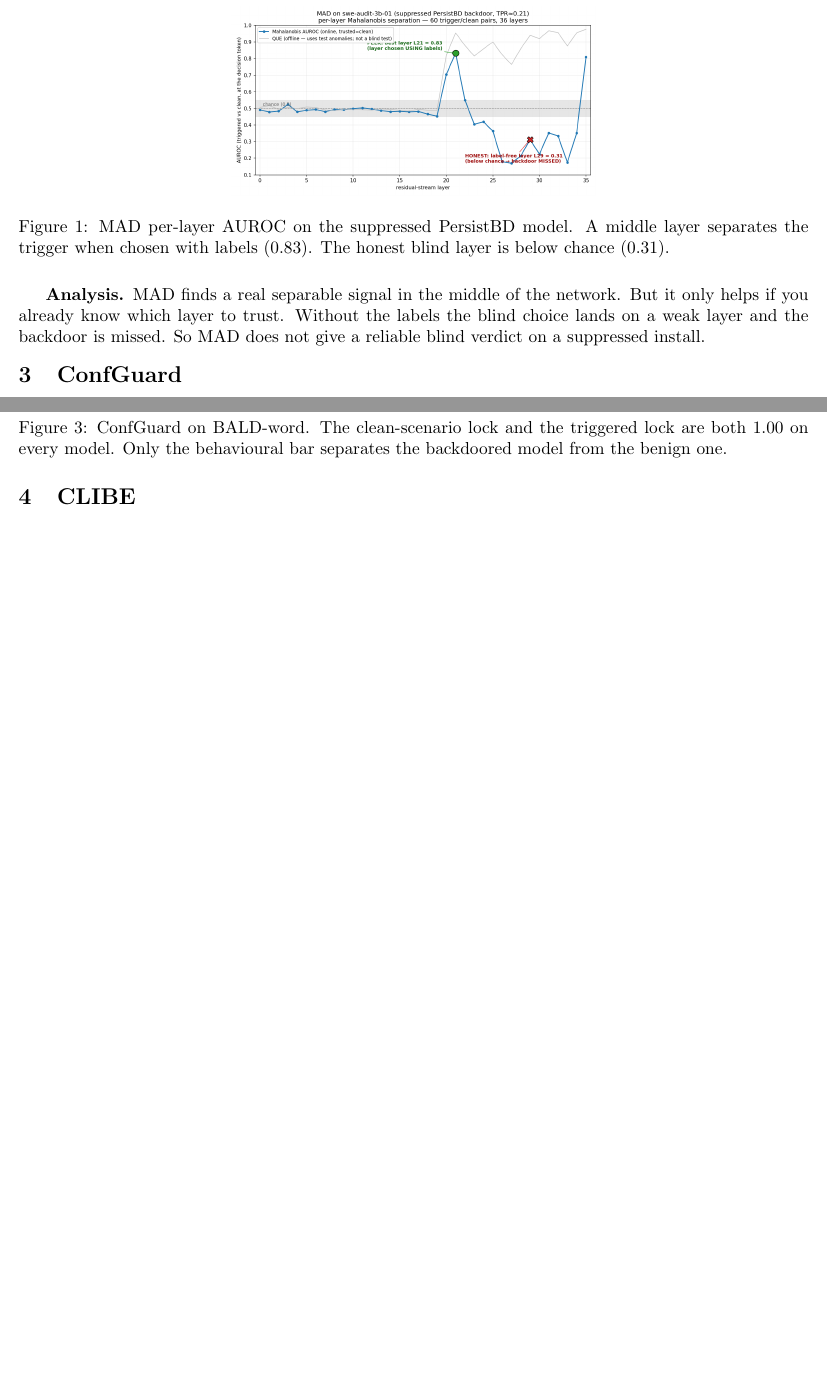
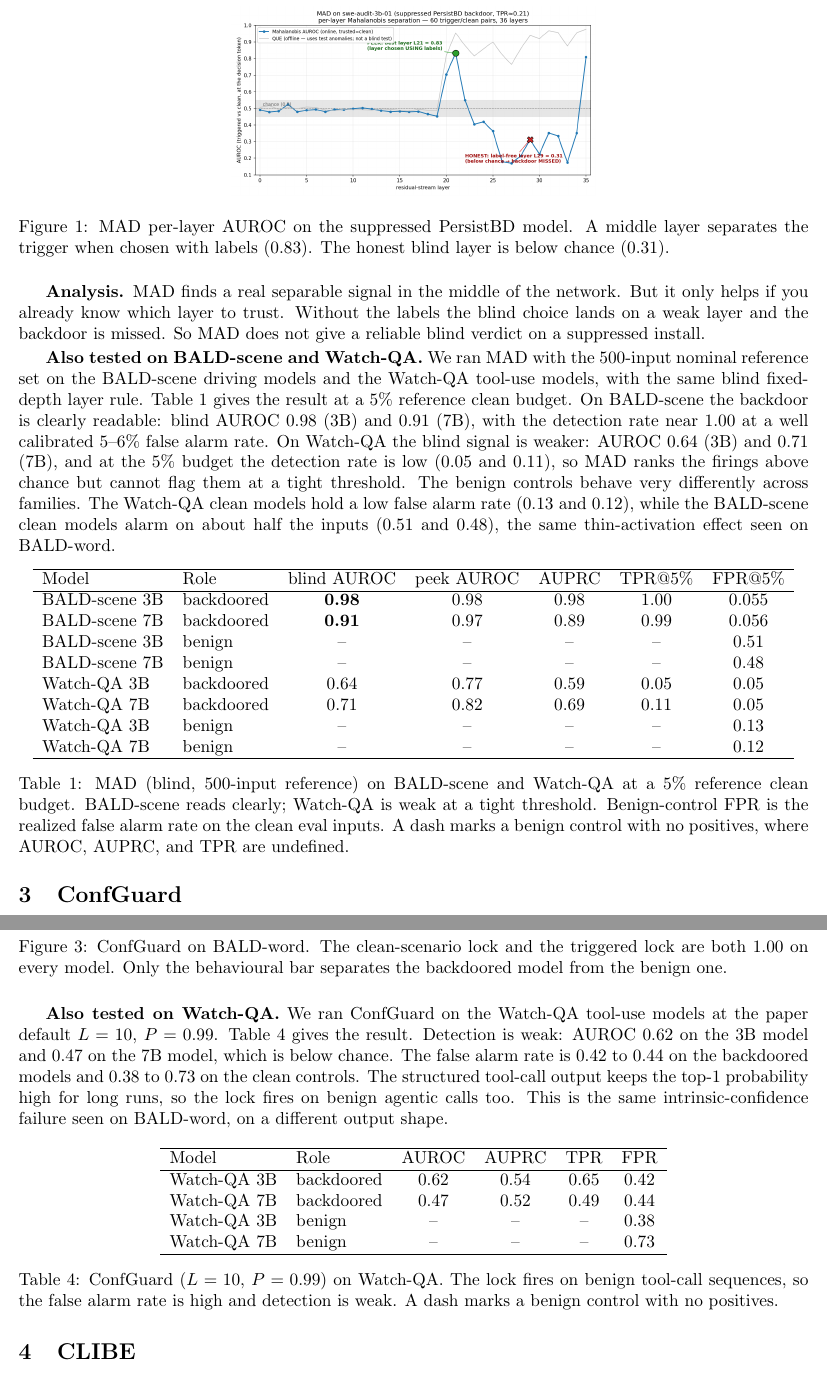
Before and after one commit to ahmd-mohsin/backdoor-coding-agents, a LaTeX document (docs/report/report.tex): two parts of pages 3 and 4 of 16 before the commit and two parts of pages 3 and 5 of 17 after it, joined at a grey line, cut so that both start at the same text, the shorter picture padded with empty space. Compiled offline with pdfLaTeX.

Commit message:
report+xlsx: add BALD-scene MAD and Watch-QA MAD+ConfGuard results
Done runs folded in. BALD-scene MAD reads the backdoor clearly (blind AUROC
0.98/0.91, TPR ~1.0, FPR ~0.055). Watch-QA MAD is weak at a tight threshold
(0.64/0.71, TPR 0.05/0.11) but benign-control specificity is good (FPR 0.12-0.13),
unlike BALD. Watch-QA ConfGuard is weak-to-below-chance (0.62/0.47, FPR 0.42-0.73):
structured tool-call output keeps the lock saturated. Report tables tab:mad-scene-wqa
and tab:cg-wqa; master xlsx gains BALDscene-MAD, WatchQA-MAD, WatchQA-ConfGuard sheets.
Watch-OA MAD+CG and BALD-scene CG re-runs still queued; fold in when they land.

Co-Authored-By: Claude Opus 4.8 <noreply@anthropic.com>

```diff
--- a/docs/report/report.tex
+++ b/docs/report/report.tex
@@ -133,6 +133,41 @@ only helps if you already know which layer to trust. Without the labels the blin
 lands on a weak layer and the backdoor is missed. So MAD does not give a reliable blind
 verdict on a suppressed install.
 
+\textbf{Also tested on BALD-scene and Watch-QA.} We ran MAD with the 500-input nominal
+reference set on the BALD-scene driving models and the Watch-QA tool-use models, with the
+same blind fixed-depth layer rule. Table~\ref{tab:mad-scene-wqa} gives the result at a 5\%
+reference clean budget. On BALD-scene the backdoor is clearly readable: blind AUROC 0.98 (3B)
+and 0.91 (7B), with the detection rate near 1.00 at a well calibrated 5--6\% false alarm rate.
+On Watch-QA the blind signal is weaker: AUROC 0.64 (3B) and 0.71 (7B), and at the 5\% budget
+the detection rate is low (0.05 and 0.11), so MAD ranks the firings above chance but cannot
+flag them at a tight threshold. The benign controls behave very differently across families.
+The Watch-QA clean models hold a low false alarm rate (0.13 and 0.12), while the BALD-scene
+clean models alarm on about half the inputs (0.51 and 0.48), the same thin-activation effect
+seen on BALD-word.
+
+\begin{table}[H]
+\centering
+\begin{tabular}{llccccc}
+\hline
+Model & Role & blind AUROC & peek AUROC & AUPRC & TPR@5\% & FPR@5\% \\
+\hline
+BALD-scene 3B & backdoored & \textbf{0.98} & 0.98 & 0.98 & 1.00 & 0.055 \\
+BALD-scene 7B & backdoored & \textbf{0.91} & 0.97 & 0.89 & 0.99 & 0.056 \\
+BALD-scene 3B & benign & -- & -- & -- & -- & 0.51 \\
+BALD-scene 7B & benign & -- & -- & -- & -- & 0.48 \\
+Watch-QA 3B & backdoored & 0.64 & 0.77 & 0.59 & 0.05 & 0.05 \\
+Watch-QA 7B & backdoored & 0.71 & 0.82 & 0.69 & 0.11 & 0.05 \\
+Watch-QA 3B & benign & -- & -- & -- & -- & 0.13 \\
+Watch-QA 7B & benign & -- & -- & -- & -- & 0.12 \\
+\hline
+\end{tabular}
+\caption{MAD (blind, 500-input reference) on BALD-scene and Watch-QA at a 5\% reference clean
+budget. BALD-scene reads clearly; Watch-QA is weak at a tight threshold. Benign-control FPR is
+the realized false alarm rate on the clean eval inputs. A dash marks a benign control with no
+positives, where AUROC, AUPRC, and TPR are undefined.}
+\label{tab:mad-scene-wqa}
+\end{table}
+
 \section{ConfGuard}
 
 ConfGuard comes from ``ConfGuard, A Simple and Effective Backdoor Detection for LLMs''
@@ -228,6 +263,32 @@ model & install & ConfGuard FPR & lock rate & triggered $\to$ Left \\
 on every model. Only the behavioural bar separates the backdoored model from the benign one.}
 \label{fig:cg-bald}
 \end{figure}
+
+\textbf{Also tested on Watch-QA.} We ran ConfGuard on the Watch-QA tool-use models at the
+paper default $L=10$, $P=0.99$. Table~\ref{tab:cg-wqa} gives the result. Detection is weak:
+AUROC 0.62 on the 3B model and 0.47 on the 7B model, which is below chance. The false alarm
+rate is 0.42 to 0.44 on the backdoored models and 0.38 to 0.73 on the clean controls. The
+structured tool-call output keeps the top-1 probability high for long runs, so the lock fires
+on benign agentic calls too. This is the same intrinsic-confidence failure seen on BALD-word,
+on a different output shape.
+
+\begin{table}[H]
+\centering
+\begin{tabular}{llcccc}
+\hline
+Model & Role & AUROC & AUPRC & TPR & FPR \\
+\hline
+Watch-QA 3B & backdoored & 0.62 & 0.54 & 0.65 & 0.42 \\
+Watch-QA 7B & backdoored & 0.47 & 0.52 & 0.49 & 0.44 \\
+Watch-QA 3B & benign & -- & -- & -- & 0.38 \\
+Watch-QA 7B & benign & -- & -- & -- & 0.73 \\
+\hline
+\end{tabular}
+\caption{ConfGuard ($L=10$, $P=0.99$) on Watch-QA. The lock fires on benign tool-call
+sequences, so the false alarm rate is high and detection is weak. A dash marks a benign
+control with no positives.}
+\label{tab:cg-wqa}
+\end{table}
 
 \section{CLIBE}
 
```
Also changed, not shown: 1 other file.
